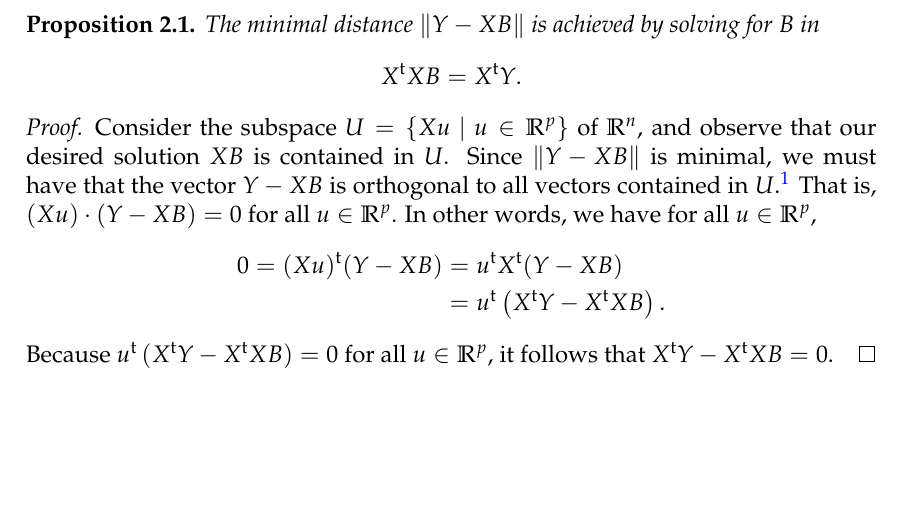
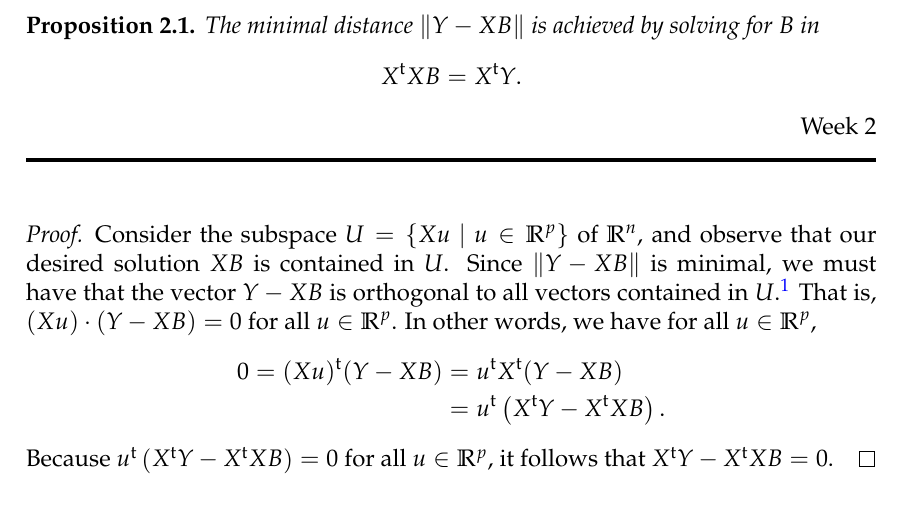
Before and after one commit to joshmaglione/CS4102-Notes, a LaTeX document (Notes/LectureNotes.tex): part of page 8 of 13, cut so that both start at the same text, the shorter picture padded with empty space. Compiled offline with pdfLaTeX.

Commit message:
Updated lecture notes

```diff
--- a/Notes/LectureNotes.tex
+++ b/Notes/LectureNotes.tex
@@ -645,6 +645,8 @@ which is a sum of \textit{squares}.
 		X^{\tr} X B = X^{\tr} Y.
 	\]
 \end{prop}
+
+\WEEK{2}
 
 \begin{proof}
 	Consider the subspace $U = \{Xu ~|~ u\in\R^p\}$ of $\R^n$, and observe that
```
Also changed, not shown: Notes/LectureNotes.pdf.
